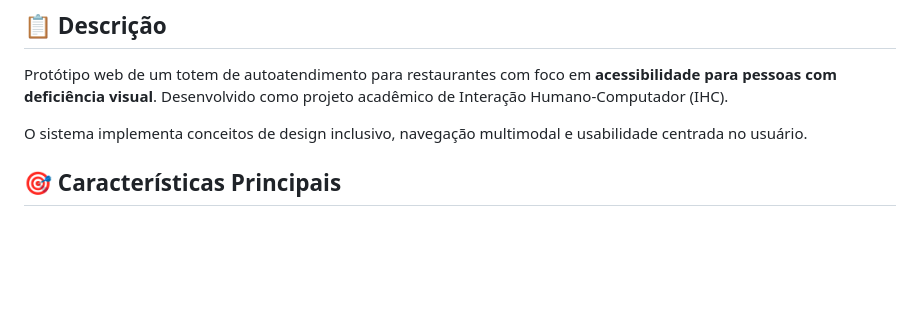
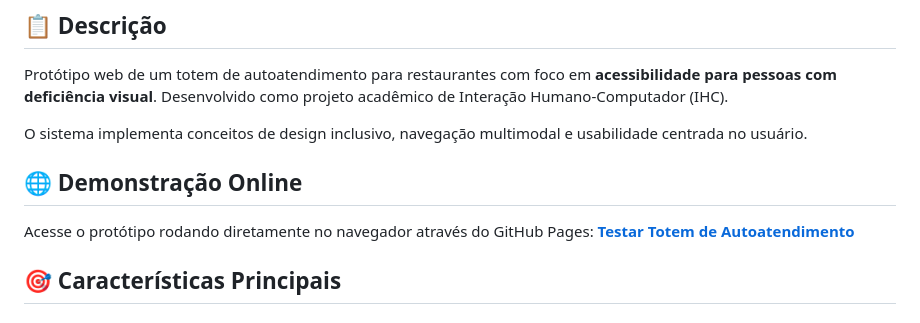
Before and after one commit to LucasAlexandreMachado/Blind-FriendlyRestaurantOrderingSystem, a Markdown page: README.md, the part around the change. GitHub-like rendering; blank space fills up the shorter version.

Commit message:
fourth commit, adding the link to the GitHub pages on read-me

```diff
--- a/README.md
+++ b/README.md
@@ -5,6 +5,11 @@
 Protótipo web de um totem de autoatendimento para restaurantes com foco em **acessibilidade para pessoas com deficiência visual**. Desenvolvido como projeto acadêmico de Interação Humano-Computador (IHC).
 
 O sistema implementa conceitos de design inclusivo, navegação multimodal e usabilidade centrada no usuário.
+
+## 🌐 Demonstração Online
+
+Acesse o protótipo rodando diretamente no navegador através do GitHub Pages:
+[**Testar Totem de Autoatendimento**](https://lucasalexandremachado.github.io/Blind-FriendlyRestaurantOrderingSystem/)
 
 ## 🎯 Características Principais
 
```
